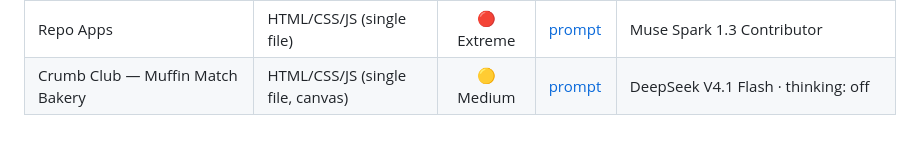
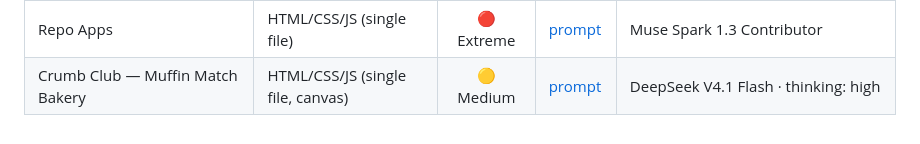
Before and after one commit to banjoer/prompt-oneshot, a Markdown page: README.md, the part around the change. Rendered like a GitHub page.

Commit message:
chore(prompt-oneshot): correct generator thinking effort in catalogue

```diff
--- a/README.md
+++ b/README.md
@@ -105,7 +105,7 @@ effort, if known).
 | Trophy Tide — Knights Tower Defense & Whale Boss | HTML/CSS/JS (single file) | 🔴 Extreme | [prompt](oneshots/trophy-tide-knights-tower-defense.md) | Muse Spark 1.3 Contributor |
 | RepoLens — Mobile-First GitHub Repository Explorer | HTML/CSS/JS (single file) | 🟠 Hard | [prompt](oneshots/repolens-mobile-first-github-repository-explorer.md) | Muse Spark 1.3 Contributor |
 | Repo Apps | HTML/CSS/JS (single file) | 🔴 Extreme | [prompt](oneshots/repo-apps.md) | Muse Spark 1.3 Contributor |
-| Crumb Club — Muffin Match Bakery | HTML/CSS/JS (single file, canvas) | 🟡 Medium | [prompt](oneshots/crumb-club-muffin-match-bakery.md) | DeepSeek V4.1 Flash · thinking: off |
+| Crumb Club — Muffin Match Bakery | HTML/CSS/JS (single file, canvas) | 🟡 Medium | [prompt](oneshots/crumb-club-muffin-match-bakery.md) | DeepSeek V4.1 Flash · thinking: high |
 
 <!-- Row template:
 | <Title> | <e.g. Python, SQLite> | <🟢/🟡/🟠/🔴> <Easy/Medium/Hard/Extreme> | [prompt](oneshots/<file>.md) | <model name> · thinking: <effort, if known> |
```
